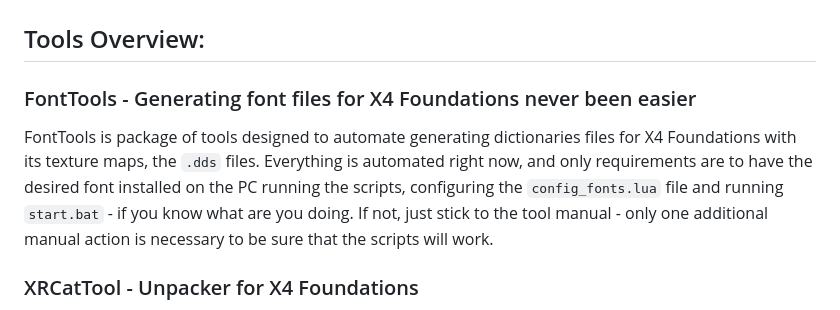
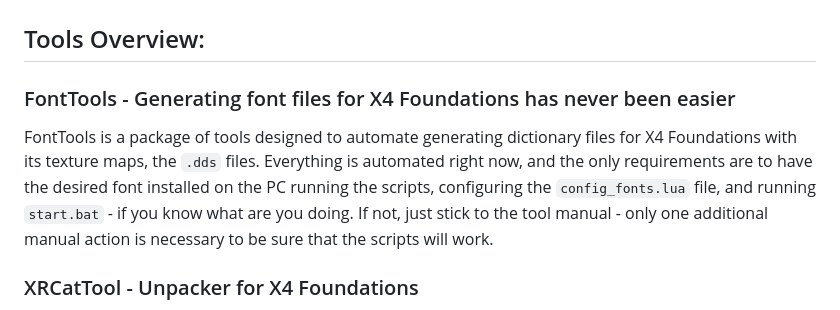
Before and after one commit to iomatix/ioTools-X4Foundations, a Markdown page: Readme.md, the part around one of its changes. Drawn GitHub-style.

```diff
--- a/Readme.md
+++ b/Readme.md
@@ -7,10 +7,10 @@ Welcome to ioTools - Modding Kit, a repository designed to enhance the modding e
 
 ## Tools Overview:
 
-### FontTools - Generating font files for X4 Foundations never been easier
+### FontTools - Generating font files for X4 Foundations has never been easier
 
-FontTools is package of tools designed to automate generating dictionaries files for X4 Foundations with its texture maps, the `.dds` files.
-Everything is automated right now, and only requirements are to have the desired font installed on the PC running the scripts, configuring the `config_fonts.lua` file and running `start.bat` - if you know what are you doing. If not, just stick to the tool manual - only one additional manual action is necessary to be sure that the scripts will work.
+FontTools is a package of tools designed to automate generating dictionary files for X4 Foundations with its texture maps, the `.dds` files.
+Everything is automated right now, and the only requirements are to have the desired font installed on the PC running the scripts, configuring the `config_fonts.lua` file, and running `start.bat` - if you know what are you doing. If not, just stick to the tool manual - only one additional manual action is necessary to be sure that the scripts will work.
 
 ### XRCatTool - Unpacker for X4 Foundations
 
```
Also changed, not shown: other parts of Readme.md (+3 -3 lines).
